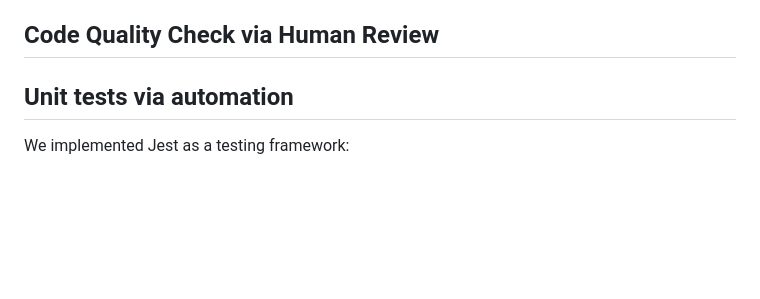
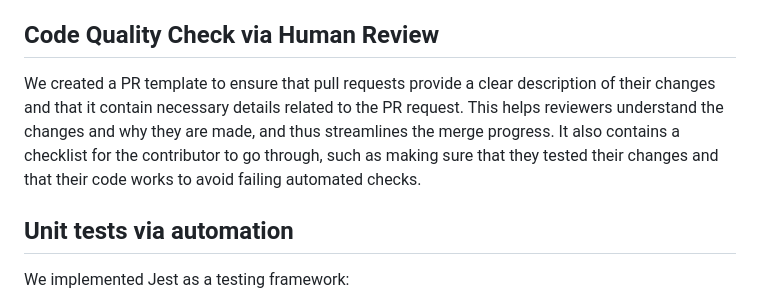
Before and after one commit to cse110-sp24-group6/cse110-sp24-group6, a Markdown page: admin/cipipeline/phase1.md, the part around the change. Drawn GitHub-style; blank space fills up the shorter version.

```diff
--- a/admin/cipipeline/phase1.md
+++ b/admin/cipipeline/phase1.md
@@ -42,6 +42,8 @@ To ensure that code quality in the repository meets certain standards. Codacy is
 
 ## Code Quality Check via Human Review
 
+We created a PR template to ensure that pull requests provide a clear description of their changes and that it contain necessary details related to the PR request. This helps reviewers understand the changes and why they are made, and thus streamlines the merge progress. It also contains a checklist for the contributor to go through, such as making sure that they tested their changes and that their code works to avoid failing automated checks.
+
 ## Unit tests via automation
 
 We implemented Jest as a testing framework:
```
